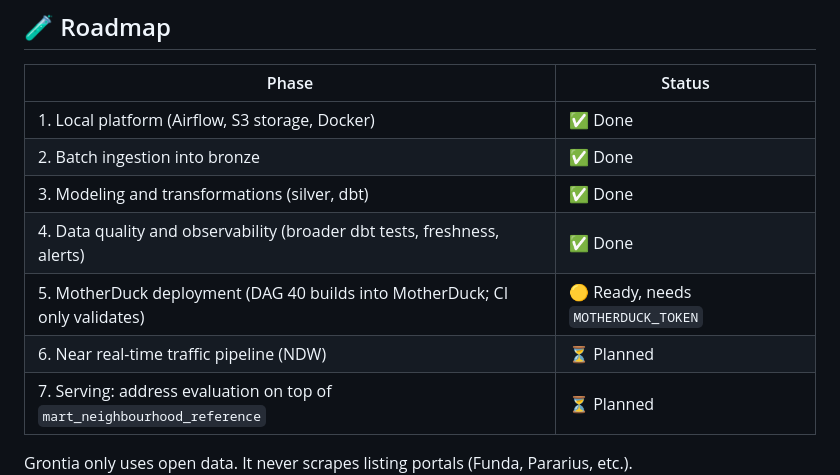
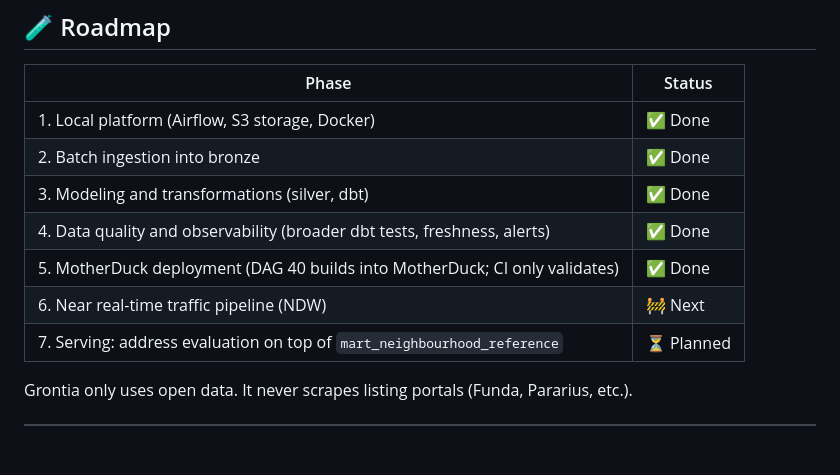
Before and after one commit to luk14236/grontia, a Markdown page: README.md, the part around the change. GitHub-like rendering; blank space fills up the shorter version.

```diff
--- a/README.md
+++ b/README.md
@@ -139,8 +139,8 @@ docs/                    Documentation, architecture decisions, diagrams
 | 2. Batch ingestion into bronze | ✅ Done |
 | 3. Modeling and transformations (silver, dbt) | ✅ Done |
 | 4. Data quality and observability (broader dbt tests, freshness, alerts) | ✅ Done |
-| 5. MotherDuck deployment (DAG 40 builds into MotherDuck; CI only validates) | 🟡 Ready, needs `MOTHERDUCK_TOKEN` |
-| 6. Near real-time traffic pipeline (NDW) | ⏳ Planned |
+| 5. MotherDuck deployment (DAG 40 builds into MotherDuck; CI only validates) | ✅ Done |
+| 6. Near real-time traffic pipeline (NDW) | 🚧 Next |
 | 7. Serving: address evaluation on top of `mart_neighbourhood_reference` | ⏳ Planned |
 
 Grontia only uses open data. It never scrapes listing portals (Funda, Pararius, etc.).
```
Also changed, not shown: docs/PROJETO_COMPLETO.md (+2 -2 lines).
